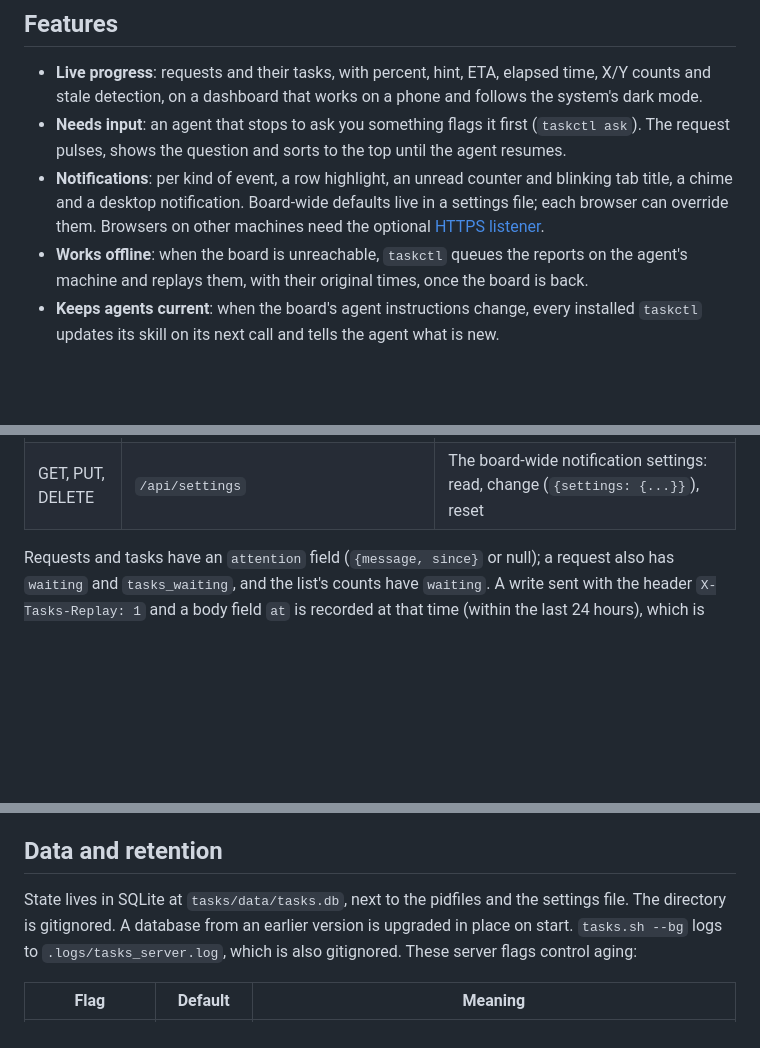
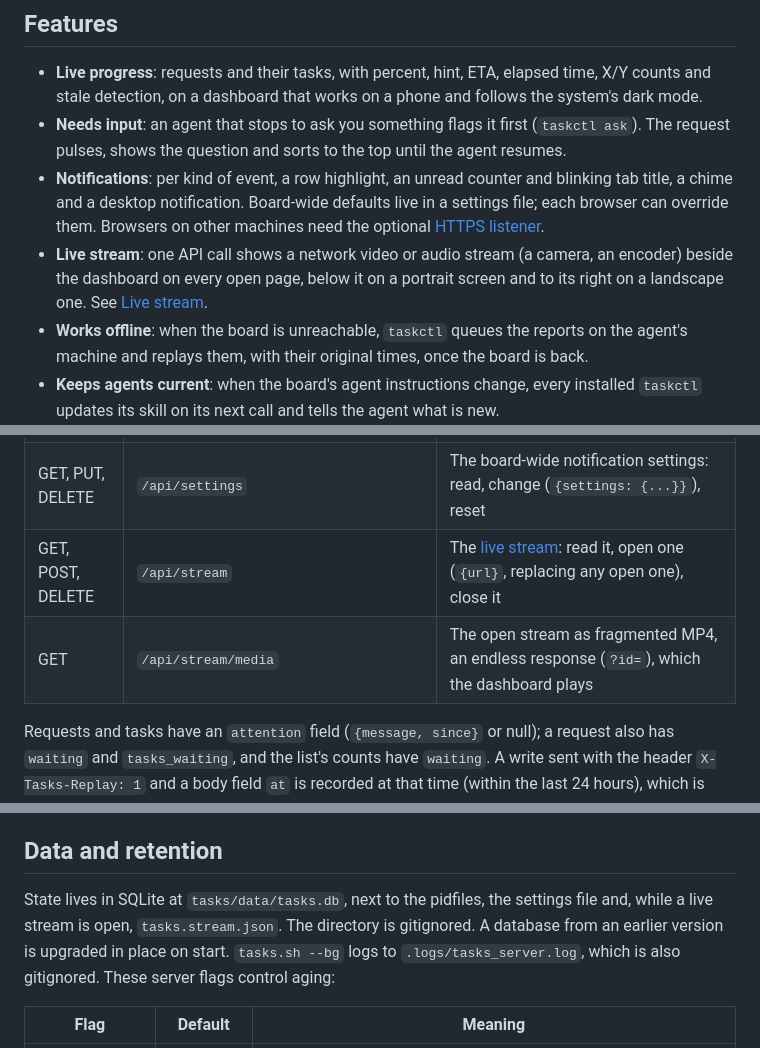
Before and after one commit to RetroZelda/agent-task-display, a Markdown page: README.md, 3 parts joined by grey strips. Rendered like a GitHub page; blank space fills up the shorter version.

```diff
--- a/README.md
+++ b/README.md
@@ -19,6 +19,9 @@ one `curl` line.
 - **Notifications**: per kind of event, a row highlight, an unread counter and blinking tab title,
   a chime and a desktop notification. Board-wide defaults live in a settings file; each browser can
   override them. Browsers on other machines need the optional [HTTPS listener](#https-for-notifications).
+- **Live stream**: one API call shows a network video or audio stream (a camera, an encoder) beside the
+  dashboard on every open page, below it on a portrait screen and to its right on a landscape one. See
+  [Live stream](#live-stream).
 - **Works offline**: when the board is unreachable, `taskctl` queues the reports on the agent's machine
   and replays them, with their original times, once the board is back.
 - **Keeps agents current**: when the board's agent instructions change, every installed `taskctl`
@@ -464,6 +518,8 @@ shapes, validation, errors and state rules, is the module docstring of
 | POST, DELETE | `/api/tasks/<tid>/attention` | Flag one task as waiting for input: `{message}`; clear it |
 | GET | `/api/events` | The event log since a cursor, plus what is waiting and what is stale (`?since=`, `?limit=`) |
 | GET, PUT, DELETE | `/api/settings` | The board-wide notification settings: read, change (`{settings: {...}}`), reset |
+| GET, POST, DELETE | `/api/stream` | The [live stream](#live-stream): read it, open one (`{url}`, replacing any open one), close it |
+| GET | `/api/stream/media` | The open stream as fragmented MP4, an endless response (`?id=`), which the dashboard plays |
 
 Requests and tasks have an `attention` field (`{message, since}` or null); a request also has
 `waiting` and `tasks_waiting`, and the list's counts have `waiting`. A write sent with the header
@@ -513,8 +577,8 @@ curl -sS --noproxy '*' -X POST http://<board-host>:8765/api/tasks/k3m9qa-2/progr
 
 ## Data and retention
 
-State lives in SQLite at `tasks/data/tasks.db`, next to the pidfiles and the settings file. The
-directory is gitignored. A database from an earlier version is upgraded in place on start.
+State lives in SQLite at `tasks/data/tasks.db`, next to the pidfiles, the settings file and, while a
+live stream is open, `tasks.stream.json`. The directory is gitignored. A database from an earlier version is upgraded in place on start.
 `tasks.sh --bg` logs to `.logs/tasks_server.log`, which is also gitignored. These server flags
 control aging:
 
```
Also changed, not shown: other parts of README.md (+63 -4 lines), 1 other file.
